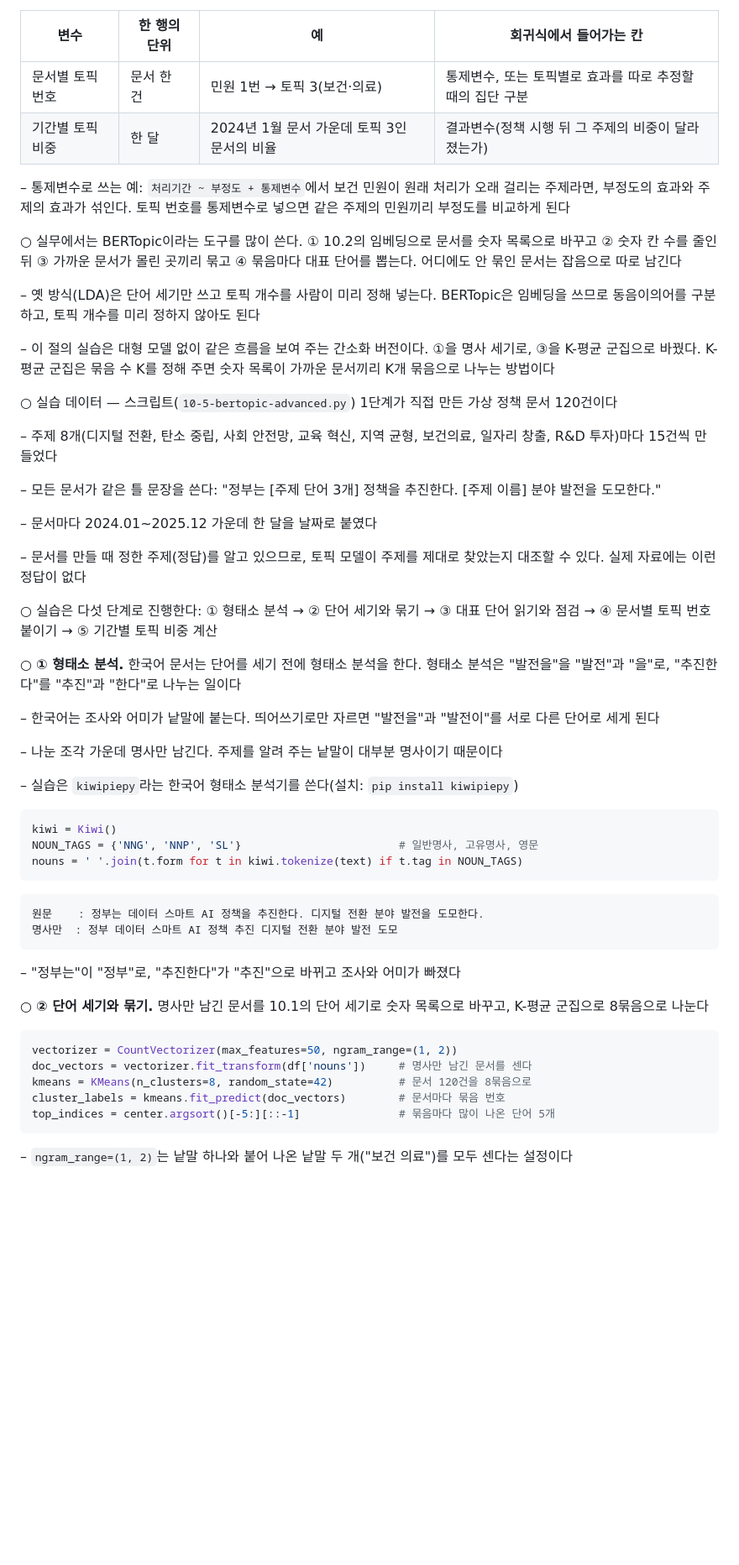
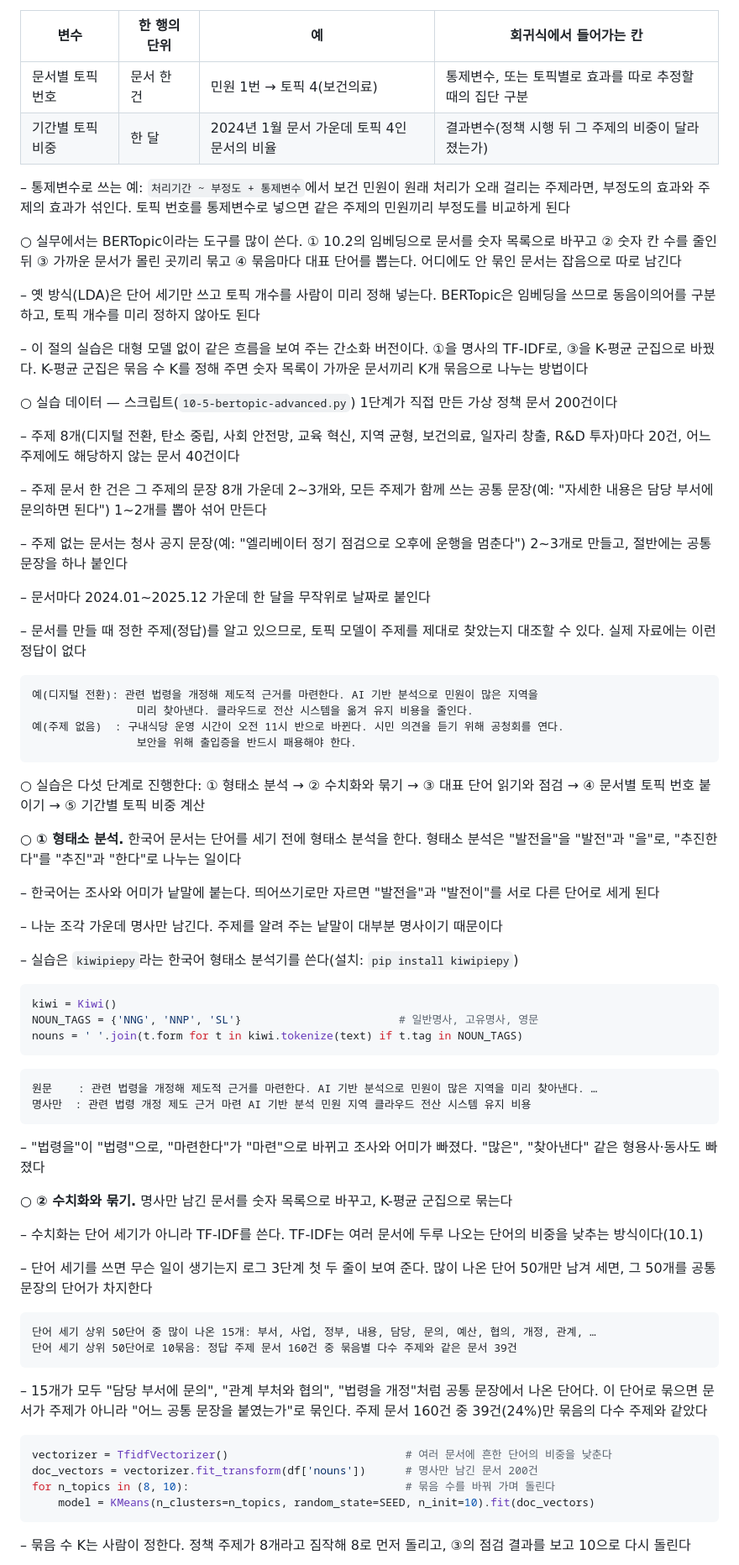
Before and after one commit to LeeSeogMin/causal, a Markdown page: lecture/ch10.md, the part around one of its changes. Shown at 84% size. GitHub-like rendering; blank space fills up the shorter version.

````diff
--- a/lecture/ch10.md
+++ b/lecture/ch10.md
@@ -559,8 +559,8 @@ top_indices = np.argsort(scores)[-2:]               # 점수 상위 2개 문장
 
 | 변수 | 한 행의 단위 | 예 | 회귀식에서 들어가는 칸 |
 | --- | --- | --- | --- |
-| 문서별 토픽 번호 | 문서 한 건 | 민원 1번 → 토픽 3(보건·의료) | 통제변수, 또는 토픽별로 효과를 따로 추정할 때의 집단 구분 |
-| 기간별 토픽 비중 | 한 달 | 2024년 1월 문서 가운데 토픽 3인 문서의 비율 | 결과변수(정책 시행 뒤 그 주제의 비중이 달라졌는가) |
+| 문서별 토픽 번호 | 문서 한 건 | 민원 1번 → 토픽 4(보건의료) | 통제변수, 또는 토픽별로 효과를 따로 추정할 때의 집단 구분 |
+| 기간별 토픽 비중 | 한 달 | 2024년 1월 문서 가운데 토픽 4인 문서의 비율 | 결과변수(정책 시행 뒤 그 주제의 비중이 달라졌는가) |
 
 – 통제변수로 쓰는 예: `처리기간 ~ 부정도 + 통제변수`에서 보건 민원이 원래 처리가 오래 걸리는 주제라면, 부정도의 효과와 주제의 효과가 섞인다. 토픽 번호를 통제변수로 넣으면 같은 주제의 민원끼리 부정도를 비교하게 된다
 
@@ -568,19 +568,28 @@ top_indices = np.argsort(scores)[-2:]               # 점수 상위 2개 문장
 
 – 옛 방식(LDA)은 단어 세기만 쓰고 토픽 개수를 사람이 미리 정해 넣는다. BERTopic은 임베딩을 쓰므로 동음이의어를 구분하고, 토픽 개수를 미리 정하지 않아도 된다
 
-– 이 절의 실습은 대형 모델 없이 같은 흐름을 보여 주는 간소화 버전이다. ①을 명사 세기로, ③을 K-평균 군집으로 바꿨다. K-평균 군집은 묶음 수 K를 정해 주면 숫자 목록이 가까운 문서끼리 K개 묶음으로 나누는 방법이다
+– 이 절의 실습은 대형 모델 없이 같은 흐름을 보여 주는 간소화 버전이다. ①을 명사의 TF-IDF로, ③을 K-평균 군집으로 바꿨다. K-평균 군집은 묶음 수 K를 정해 주면 숫자 목록이 가까운 문서끼리 K개 묶음으로 나누는 방법이다
 
-○ 실습 데이터 — 스크립트(`10-5-bertopic-advanced.py`) 1단계가 직접 만든 가상 정책 문서 120건이다
+○ 실습 데이터 — 스크립트(`10-5-bertopic-advanced.py`) 1단계가 직접 만든 가상 정책 문서 200건이다
 
-– 주제 8개(디지털 전환, 탄소 중립, 사회 안전망, 교육 혁신, 지역 균형, 보건의료, 일자리 창출, R&D 투자)마다 15건씩 만들었다
+– 주제 8개(디지털 전환, 탄소 중립, 사회 안전망, 교육 혁신, 지역 균형, 보건의료, 일자리 창출, R&D 투자)마다 20건, 어느 주제에도 해당하지 않는 문서 40건이다
 
-– 모든 문서가 같은 틀 문장을 쓴다: "정부는 [주제 단어 3개] 정책을 추진한다. [주제 이름] 분야 발전을 도모한다."
+– 주제 문서 한 건은 그 주제의 문장 8개 가운데 2~3개와, 모든 주제가 함께 쓰는 공통 문장(예: "자세한 내용은 담당 부서에 문의하면 된다") 1~2개를 뽑아 섞어 만든다
 
-– 문서마다 2024.01~2025.12 가운데 한 달을 날짜로 붙였다
+– 주제 없는 문서는 청사 공지 문장(예: "엘리베이터 정기 점검으로 오후에 운행을 멈춘다") 2~3개로 만들고, 절반에는 공통 문장을 하나 붙인다
+
+– 문서마다 2024.01~2025.12 가운데 한 달을 무작위로 날짜로 붙인다
 
 – 문서를 만들 때 정한 주제(정답)를 알고 있으므로, 토픽 모델이 주제를 제대로 찾았는지 대조할 수 있다. 실제 자료에는 이런 정답이 없다
 
-○ 실습은 다섯 단계로 진행한다: ① 형태소 분석 → ② 단어 세기와 묶기 → ③ 대표 단어 읽기와 점검 → ④ 문서별 토픽 번호 붙이기 → ⑤ 기간별 토픽 비중 계산
+```
+예(디지털 전환): 관련 법령을 개정해 제도적 근거를 마련한다. AI 기반 분석으로 민원이 많은 지역을
+                미리 찾아낸다. 클라우드로 전산 시스템을 옮겨 유지 비용을 줄인다.
+예(주제 없음)  : 구내식당 운영 시간이 오전 11시 반으로 바뀐다. 시민 의견을 듣기 위해 공청회를 연다.
+                보안을 위해 출입증을 반드시 패용해야 한다.
+```
+
+○ 실습은 다섯 단계로 진행한다: ① 형태소 분석 → ② 수치화와 묶기 → ③ 대표 단어 읽기와 점검 → ④ 문서별 토픽 번호 붙이기 → ⑤ 기간별 토픽 비중 계산
 
 ○ **① 형태소 분석.** 한국어 문서는 단어를 세기 전에 형태소 분석을 한다. 형태소 분석은 "발전을"을 "발전"과 "을"로, "추진한다"를 "추진"과 "한다"로 나누는 일이다
 
@@ -597,21 +606,31 @@ nouns = ' '.join(t.form for t in kiwi.tokenize(text) if t.tag in NOUN_TAGS)
 ```
 
 ```
-원문    : 정부는 데이터 스마트 AI 정책을 추진한다. 디지털 전환 분야 발전을 도모한다.
-명사만  : 정부 데이터 스마트 AI 정책 추진 디지털 전환 분야 발전 도모
+원문    : 관련 법령을 개정해 제도적 근거를 마련한다. AI 기반 분석으로 민원이 많은 지역을 미리 찾아낸다. …
+명사만  : 관련 법령 개정 제도 근거 마련 AI 기반 분석 민원 지역 클라우드 전산 시스템 유지 비용
 ```
 
-– "정부는"이 "정부"로, "추진한다"가 "추진"으로 바뀌고 조사와 어미가 빠졌다
+– "법령을"이 "법령"으로, "마련한다"가 "마련"으로 바뀌고 조사와 어미가 빠졌다. "많은", "찾아낸다" 같은 형용사·동사도 빠졌다
 
-○ **② 단어 세기와 묶기.** 명사만 남긴 문서를 10.1의 단어 세기로 숫자 목록으로 바꾸고, K-평균 군집으로 8묶음으로 나눈다
+○ **② 수치화와 묶기.** 명사만 남긴 문서를 숫자 목록으로 바꾸고, K-평균 군집으로 묶는다
+
+– 수치화는 단어 세기가 아니라 TF-IDF를 쓴다. TF-IDF는 여러 문서에 두루 나오는 단어의 비중을 낮추는 방식이다(10.1)
+
+– 단어 세기를 쓰면 무슨 일이 생기는지 로그 3단계 첫 두 줄이 보여 준다. 많이 나온 단어 50개만 남겨 세면, 그 50개를 공통 문장의 단어가 차지한다
+
+```
+단어 세기 상위 50단어 중 많이 나온 15개: 부서, 사업, 정부, 내용, 담당, 문의, 예산, 협의, 개정, 관계, …
+단어 세기 상위 50단어로 10묶음: 정답 주제 문서 160건 중 묶음별 다수 주제와 같은 문서 39건
+```
+
+– 15개가 모두 "담당 부서에 문의", "관계 부처와 협의", "법령을 개정"처럼 공통 문장에서 나온 단어다. 이 단어로 묶으면 문서가 주제가 아니라 "어느 공통 문장을 붙였는가"로 묶인다. 주제 문서 160건 중 39건(24%)만 묶음의 다수 주제와 같았다
 
 ```python
-vectorizer = CountVectorizer(max_features=50, ngram_range=(1, 2))
-doc_vectors = vectorizer.fit_transform(df['nouns'])     # 명사만 남긴 문서를 센다
-kmeans = KMeans(n_clusters=8, random_state=42)          # 문서 120건을 8묶음으로
-cluster_labels = kmeans.fit_predict(doc_vectors)        # 문서마다 묶음 번호
-top_indices = center.argsort()[-5:][::-1]               # 묶음마다 많이 나온 단어 5개
+vectorizer = TfidfVectorizer()                           # 여러 문서에 흔한 단어의 비중을 낮춘다
+doc_vectors = vectorizer.fit_transform(df['nouns'])      # 명사만 남긴 문서 200건
+for n_topics in (8, 10):                                 # 묶음 수를 바꿔 가며 돌린다
+    model = KMeans(n_clusters=n_topics, random_state=SEED, n_init=10).fit(doc_vectors)
 ```
 
-– `ngram_range=(1, 2)`는 낱말 하나와 붙어 나온 낱말 두 개("보건 의료")를 모두 센다는 설정이다
+– 묶음 수 K는 사람이 정한다. 정책 주제가 8개라고 짐작해 8로 먼저 돌리고, ③의 점검 결과를 보고 10으로 다시 돌린다
 
````
Also changed, not shown: other parts of lecture/ch10.md (+58 -51 lines), diagrams/10-bertopic-topics-over-time.png, 2 other files.
